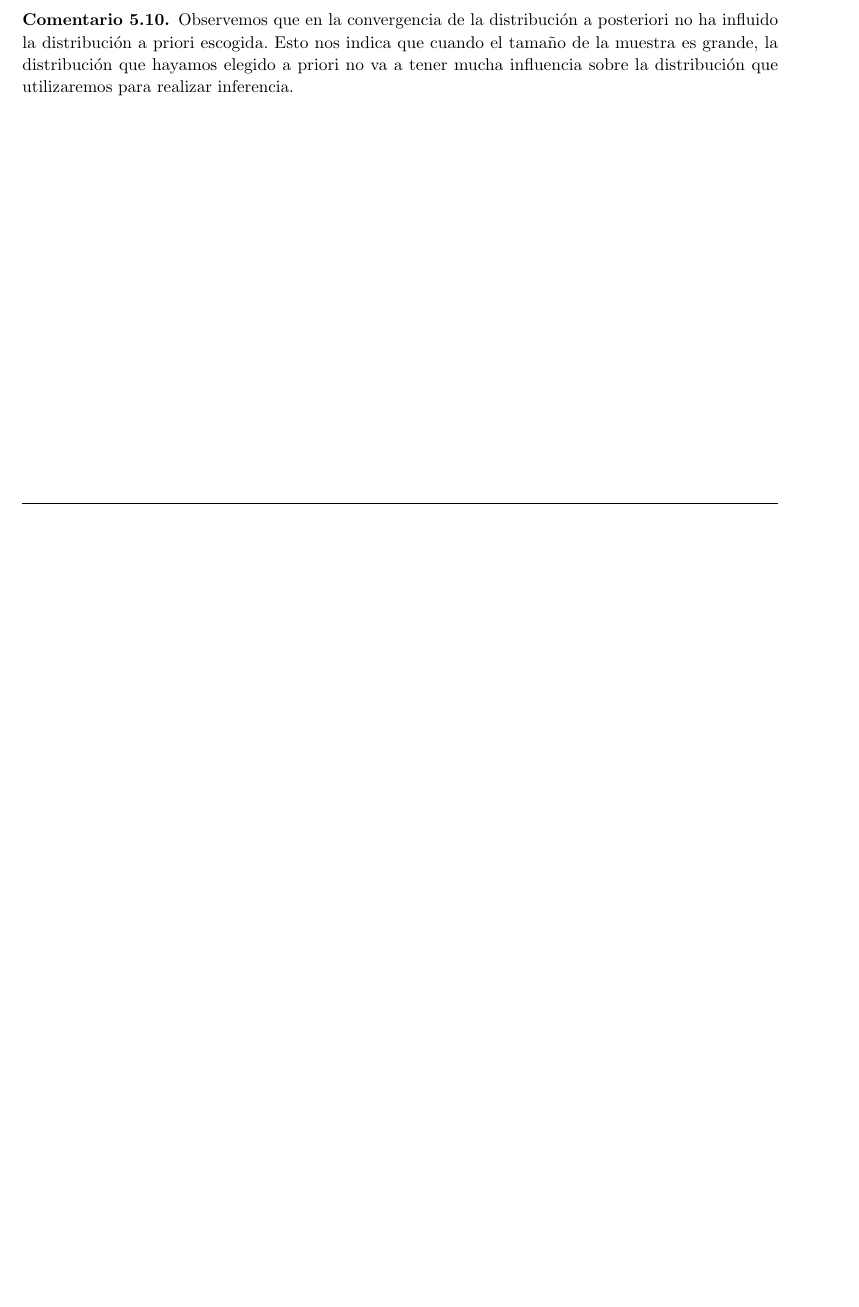
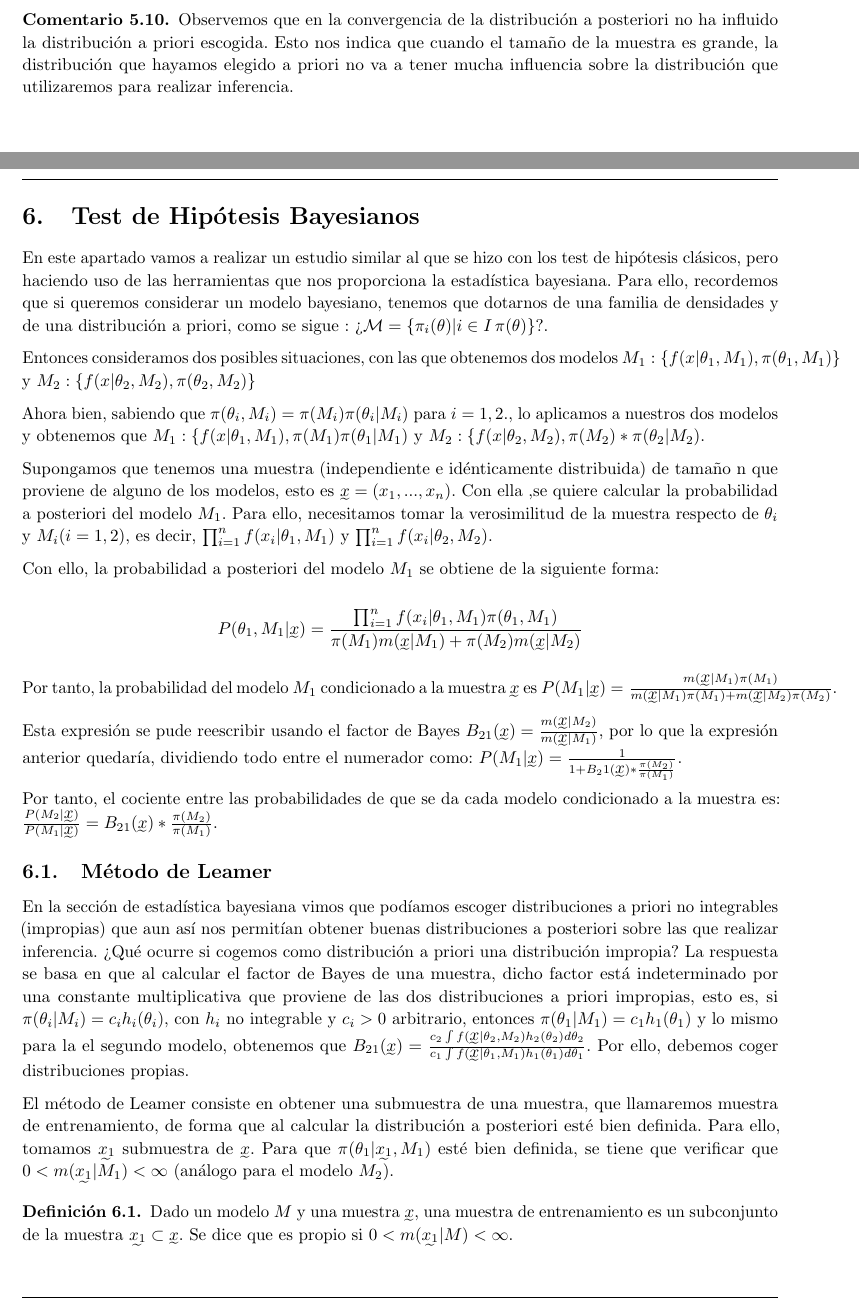
Before and after one commit to andreshp/math-notes, a LaTeX document (StatisticalInference/inference.tex): part of page 36 of 37 before the commit and two parts of pages 36 and 37 of 39 after it, the two joined at a grey line, cut so that both start at the same text, the shorter picture padded with empty space. Compiled offline with pdfLaTeX.

Commit message:
Test bayesianos

```diff
--- a/StatisticalInference/inference.tex
+++ b/StatisticalInference/inference.tex
@@ -1331,3 +1331,43 @@ En general, si el espacio paramétrico no es discreto, el estudio de la converge
 	Observemos que en la convergencia de la distribución a posteriori no ha influido la distribución a priori escogida. Esto nos indica que cuando el tamaño de la muestra es grande, la distribución que hayamos elegido a priori no va a tener mucha influencia sobre la distribución que utilizaremos para realizar inferencia.
 \end{remark}
 
+\pagebreak
+
+\section{Test de Hipótesis Bayesianos}
+
+En este apartado vamos a realizar un estudio similar al que se hizo con los test de hipótesis clásicos, pero haciendo uso de las herramientas que nos proporciona la estadística bayesiana. Para ello, recordemos que si queremos considerar un modelo bayesiano, tenemos que dotarnos de una familia de densidades y de una distribución a priori, como se sigue : ¿$\mathcal{M} = \{\pi_i(\theta)|i\in I\, \pi(\theta)\}$?.
+
+Entonces consideramos dos posibles situaciones, con las que obtenemos dos modelos $ M_1 : \{f(x | \theta_1, M_1), \pi(\theta_1, M_1) \}$ y $ M_2 : \{f(x | \theta_2, M_2), \pi(\theta_2,M _2) \}$
+
+Ahora bien, sabiendo que $\pi(\theta_i, M_i) =  \pi(M_i) \pi(\theta_i|M_i)$  para $i = 1,2.$, lo aplicamos a nuestros dos modelos y obtenemos que $ M_1 : \{f(x | \theta_1, M_1), \pi(M_1) \pi(\theta_1|M_1)$ y $M_2 : \{f(x | \theta_2, M_2), \pi(M_2) * \pi(\theta_2|M_2)$.
+
+Supongamos que tenemos una muestra (independiente e idénticamente distribuida) de tamaño n que proviene de alguno de los modelos, esto es $\utilde{x} = (x_1,...,x_n)$. Con ella ,se quiere calcular la probabilidad a posteriori del modelo $M_1$. Para ello, necesitamos tomar la verosimilitud de la muestra respecto de $\theta_i$ y $M_i (i = 1,2)$, es decir, $\prod_{i=1}^{n}{f(x_i|\theta_1,M_1)}$ y $\prod_{i=1}^{n}{f(x_i|\theta_2,M_2)}$.
+
+Con ello, la probabilidad a posteriori del modelo $M_1$ se obtiene de la siguiente forma:
+
+\[P(\theta_1,M_1| \utilde{x}) = \frac{\prod_{i=1}^{n}{f(x_i|\theta_1,M_1)}\pi(\theta_1,M_1)}{\pi(M_1)m(\utilde{x}|M_1)+\pi(M_2)m(\utilde{x}|M_2)} \]
+
+\begin{comment}
+$ P(\theta_1, M_1 | \utilde{x}) =  \[\frac{\prod_{i=1}^{n}{f(x_i|\theta_1,M_1)}}\ * \pi(\theta_1,M_1)}{m(\utilde{x} | M_1) * \pi(M_1) + m(\utilde{x} | M_2) * \pi(M_2)}\], donde $m(\utilde{x} | M_i) = \int_{\Theta_i}{f(\utilde{x} | \theta_i, M_i) * \pi(\theta_i | M_i)  d\theta_i}, para i = 1,2 $.
+\end{comment}
+
+Por tanto, la probabilidad del modelo $M_1$ condicionado a la muestra $\utilde{x}$ es $P(M_1 | \utilde{x}) = \frac{m(\utilde{x}| M_1) \pi(M_1) }{m(\utilde{x}| M_1)\pi(M_1) + m(\utilde{x}| M_2)\pi(M_2) }$.
+
+Esta expresión se pude reescribir usando el factor de Bayes $B_{21}(\utilde{x}) = \frac{m(\utilde{x}| M_2)}{m(\utilde{x}| M_1)}$, por lo que la expresión anterior quedaría, dividiendo todo entre el numerador como: $P(M_1 | \utilde{x}) = \frac{1}{1 + B_21(\utilde{x}) * \frac{\pi(M_2)}{\pi(M_1)}}$.
+
+Por tanto, el cociente entre las probabilidades de que se da cada modelo condicionado a la muestra es:
+$  \frac{P(M_2 | \utilde{x})}{P(M_1 | \utilde{x})} = B_{21}(\utilde{x}) * \frac{\pi(M_2)}{\pi(M_1)}$.
+
+\subsection{Método de Leamer}
+
+
+
+	En la sección de estadística bayesiana vimos que podíamos escoger distribuciones a priori no integrables (impropias) que aun así nos permitían obtener buenas distribuciones a posteriori sobre las que realizar inferencia. ¿Qué ocurre si cogemos como distribución a priori una distribución impropia? La respuesta se basa en que al calcular el factor de Bayes de una muestra, dicho factor está indeterminado por una constante multiplicativa que proviene de las dos distribuciones a priori impropias, esto es, si $\pi(\theta_i|M_i) = c_ih_i(\theta_i)$, con $h_i$ no integrable y $c_i > 0$ arbitrario, entonces $\pi(\theta_1 | M_1) = c_1 h_1(\theta_1) $ y lo mismo para la el segundo modelo, obtenemos que  $B_{21}(\utilde{x}) = \frac{c_2 \int{f(\utilde{x} | \theta_2 , M_2)h_2(\theta_2) d\theta_2}}{c_1 \int{f(\utilde{x} | \theta_1 , M_1) h_1(\theta_1) d\theta_1}}$. Por ello, debemos coger distribuciones propias.
+
+	El método de Leamer consiste en obtener una submuestra de una muestra, que llamaremos muestra de entrenamiento, de forma que al calcular la distribución a posteriori esté bien definida. Para ello, tomamos $\utilde{x_1}$ submuestra de $\utilde{x}$. Para que $\pi(\theta_1 | \utilde{x_1}, M_1)$ esté bien definida, se tiene que verificar que $ 0 < m(\utilde{x_1} | M_1) < \infty$ (análogo para el modelo $M_2$).
+
+	\begin{definition}
+		Dado un modelo $M$ y una muestra $\utilde{x}$, una muestra de entrenamiento es un subconjunto de la muestra $\utilde{x_1} \subset \utilde{x}$. Se dice que es propio si $0 < m(\utilde{x_1}|M) < \infty$.
+
+		Una muestra de entrenamiento $\utilde{x_1}$ se dice que es minimal si es propia y ningún subconjunto suyo distinto de $\utilde{x_1}$ lo es.
+	\end{definition}
```
Also changed, not shown: StatisticalInference/inference.pdf, StatisticalInference/inference.tex (15 more changed lines).
